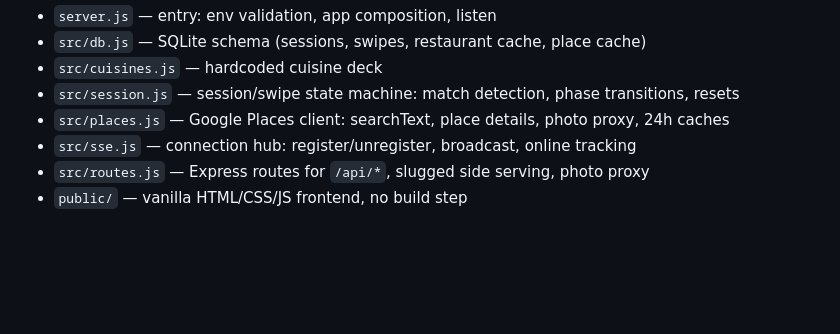
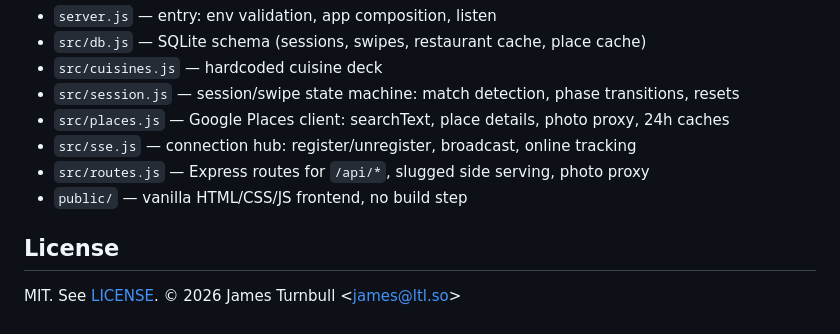
Before and after one commit to jamtur01/fooder, a Markdown page: README.md, the part around the change. Rendered like a GitHub page; blank space fills up the shorter version.

Commit message:
readme: license section

```diff
--- a/README.md
+++ b/README.md
@@ -97,3 +97,7 @@ Pricing: ~$32 per 1000 Text Search calls, ~$17 per 1000 Place Details calls. Bot
 - `src/sse.js` — connection hub: register/unregister, broadcast, online tracking
 - `src/routes.js` — Express routes for `/api/*`, slugged side serving, photo proxy
 - `public/` — vanilla HTML/CSS/JS frontend, no build step
+
+## License
+
+MIT. See [LICENSE](LICENSE). © 2026 James Turnbull &lt;james@ltl.so&gt;
```
